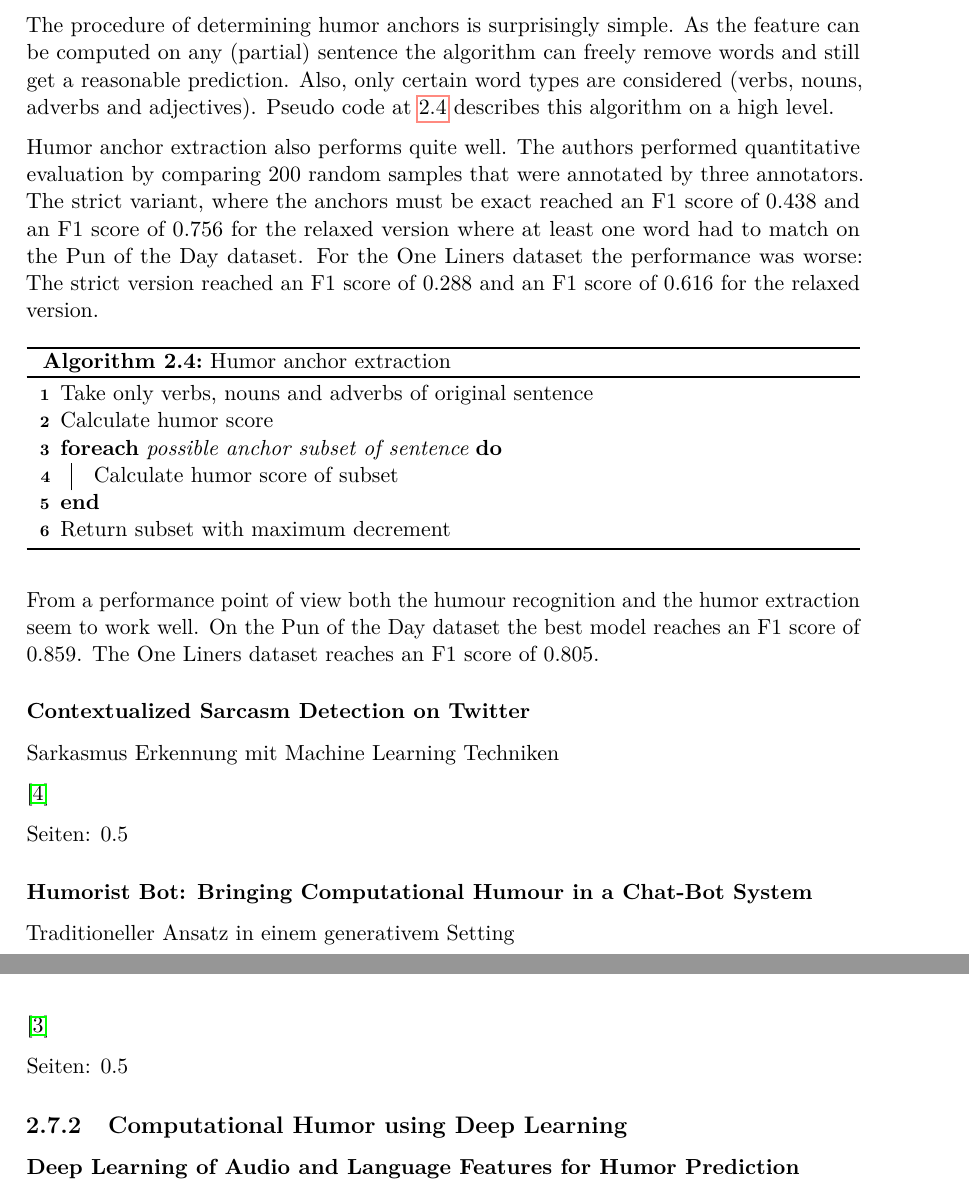
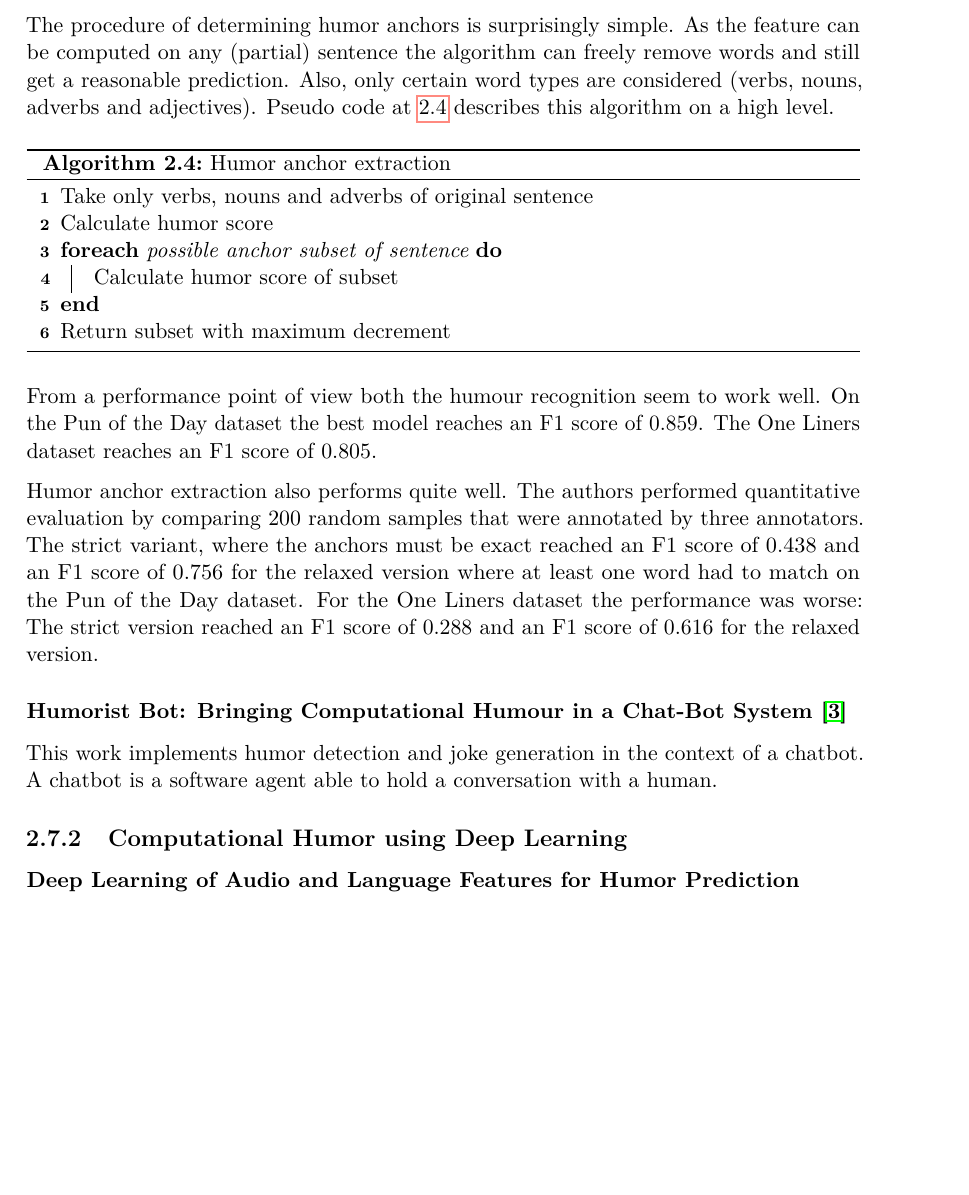
Before and after one commit to metzzo/deephumor, a LaTeX thesis (documentation/thesis/thesis.tex): two parts of pages 35 and 36 of 65 before the commit and part of page 35 of 65 after it, the two joined at a grey line, cut so that both start at the same text, the shorter picture padded with empty space. Compiled offline with pdfLaTeX.

Commit message:
begin with humorist chatbot example

```diff
--- a/documentation/thesis/thesis.tex
+++ b/documentation/thesis/thesis.tex
@@ -1042,8 +1042,6 @@ Humor anchor extraction is about extracting the key words that enable the humor
 
 The procedure of determining humor anchors is surprisingly simple. As the feature can be computed on any (partial) sentence the algorithm can freely remove words and still get a reasonable prediction. Also, only certain word types are considered (verbs, nouns, adverbs and adjectives). Pseudo code at \ref{humoranchorextraction} describes this algorithm on a high level.
 
-Humor anchor extraction also performs quite well. The authors performed quantitative evaluation by comparing 200 random samples that were annotated by three annotators. The strict variant, where the anchors must be exact reached an F1 score of 0.438 and an F1 score of 0.756 for the relaxed version where at least one word had to match on the Pun of the Day dataset. For the One Liners dataset the performance was worse: The strict version reached an F1 score of 0.288 and an F1 score of 0.616 for the relaxed version.
-
 \begin{algorithm}
 \caption{Humor anchor extraction}\label{humoranchorextraction}
 
@@ -1061,7 +1059,9 @@ Return subset with maximum decrement
 
 \end{algorithm}
 
-From a performance point of view both the humour recognition and the humor extraction seem to work well. On the Pun of the Day dataset the best model reaches an F1 score of 0.859. The One Liners dataset reaches an F1 score of 0.805.
+From a performance point of view both the humour recognition seem to work well. On the Pun of the Day dataset the best model reaches an F1 score of 0.859. The One Liners dataset reaches an F1 score of 0.805.
+
+Humor anchor extraction also performs quite well. The authors performed quantitative evaluation by comparing 200 random samples that were annotated by three annotators. The strict variant, where the anchors must be exact reached an F1 score of 0.438 and an F1 score of 0.756 for the relaxed version where at least one word had to match on the Pun of the Day dataset. For the One Liners dataset the performance was worse: The strict version reached an F1 score of 0.288 and an F1 score of 0.616 for the relaxed version.
 
 \if false
 Traditioneller Ansatz von Humor erkennung.
@@ -1069,7 +1069,7 @@ Traditioneller Ansatz von Humor erkennung.
 \cite{Yang2015HumorRA}
 
 Seiten: 0.5
-\fi
+
 
 \subsubsection{Contextualized Sarcasm Detection on Twitter}
 Sarkasmus Erkennung mit Machine Learning Techniken
@@ -1077,14 +1077,19 @@ Sarkasmus Erkennung mit Machine Learning Techniken
 \cite{Bamman2015ContextualizedSD}
 
 Seiten: 0.5
-
-\subsubsection{Humorist Bot: Bringing Computational Humour in a Chat-Bot System}
-
+\fi
+
+\subsubsection{Humorist Bot: Bringing Computational Humour in a Chat-Bot System \cite{HumoristBot}}
+
+This work implements humor detection and joke generation in the context of a chatbot. A chatbot is a software agent able to hold a conversation with a human.
+
+\if false
 Traditioneller Ansatz in einem generativem Setting
 
 \cite{HumoristBot}
 
 Seiten: 0.5
+\fi
 
 \subsection{Computational Humor using Deep Learning}
 
```
